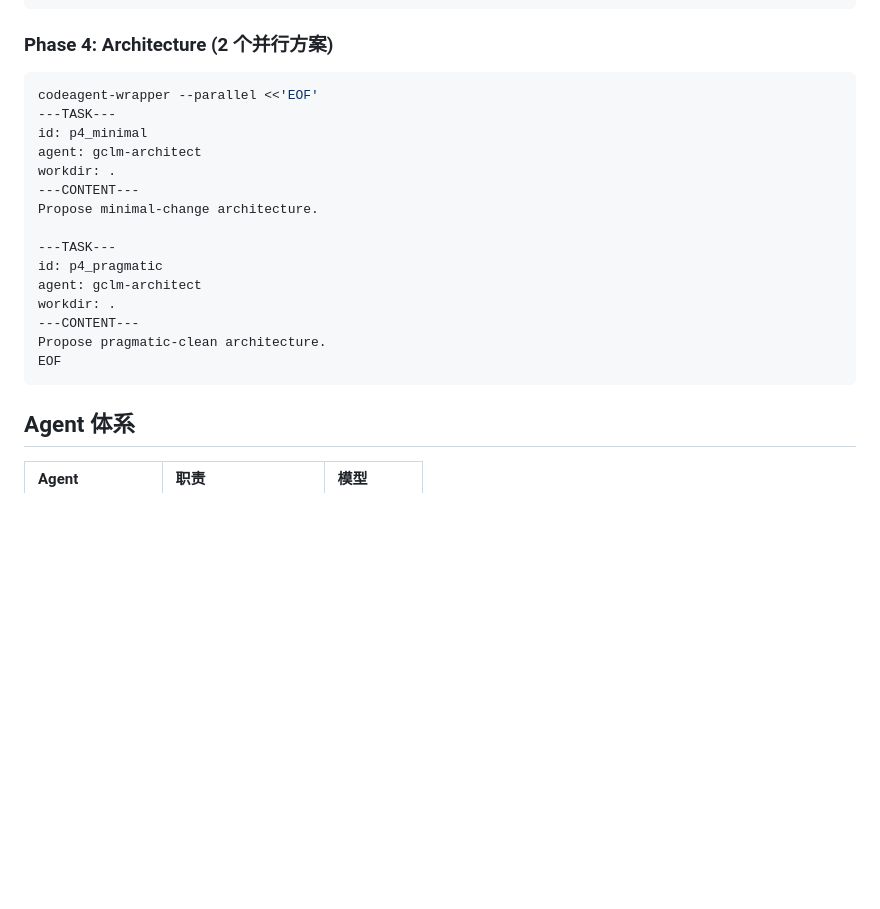
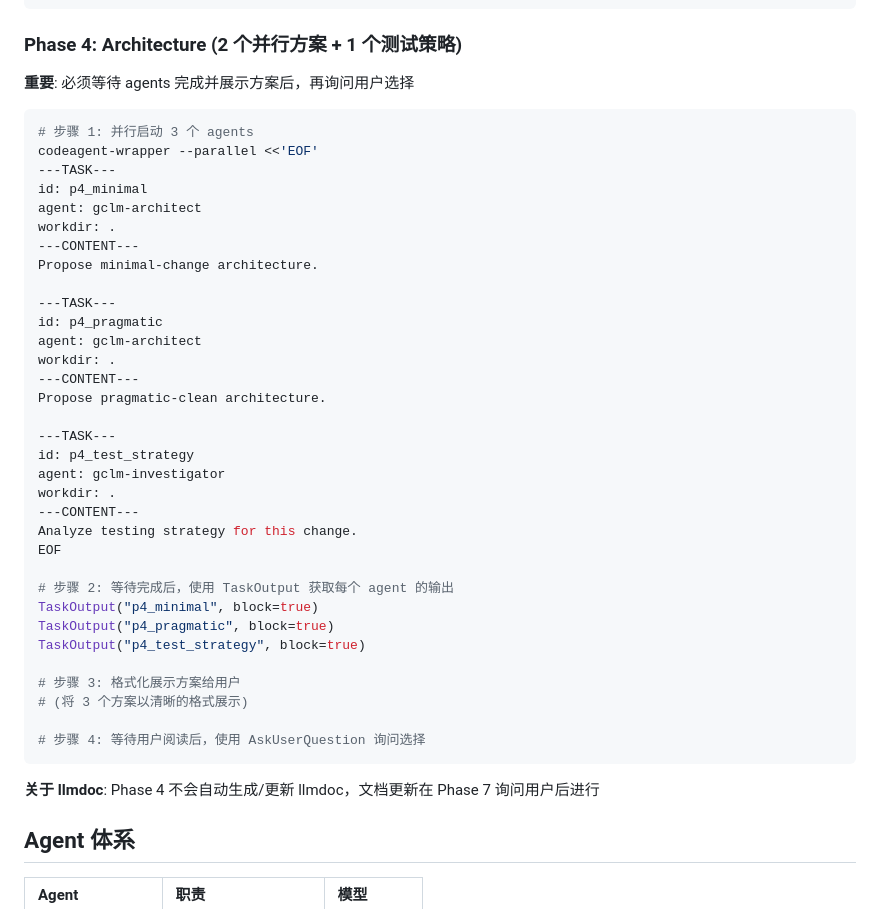
Before and after one commit to gclm/gclm-flow, a Markdown page: skills/gclm/SKILL.md, the part around the change. Rendered like a GitHub page; blank space fills up the shorter version.

````diff
--- a/skills/gclm/SKILL.md
+++ b/skills/gclm/SKILL.md
@@ -127,8 +127,12 @@ Identify testing patterns and conventions.
 EOF
 ```
 
-### Phase 4: Architecture (2 个并行方案)
+### Phase 4: Architecture (2 个并行方案 + 1 个测试策略)
+
+**重要**: 必须等待 agents 完成并展示方案后，再询问用户选择
+
 ```bash
+# 步骤 1: 并行启动 3 个 agents
 codeagent-wrapper --parallel <<'EOF'
 ---TASK---
 id: p4_minimal
@@ -143,8 +147,27 @@ agent: gclm-architect
 workdir: .
 ---CONTENT---
 Propose pragmatic-clean architecture.
+
+---TASK---
+id: p4_test_strategy
+agent: gclm-investigator
+workdir: .
+---CONTENT---
+Analyze testing strategy for this change.
 EOF
+
+# 步骤 2: 等待完成后，使用 TaskOutput 获取每个 agent 的输出
+TaskOutput("p4_minimal", block=true)
+TaskOutput("p4_pragmatic", block=true)
+TaskOutput("p4_test_strategy", block=true)
+
+# 步骤 3: 格式化展示方案给用户
+# (将 3 个方案以清晰的格式展示)
+
+# 步骤 4: 等待用户阅读后，使用 AskUserQuestion 询问选择
 ```
+
+**关于 llmdoc**: Phase 4 不会自动生成/更新 llmdoc，文档更新在 Phase 7 询问用户后进行
 
 ## Agent 体系
 
````
Also changed, not shown: rules/phases.md (+24 -1 lines).
